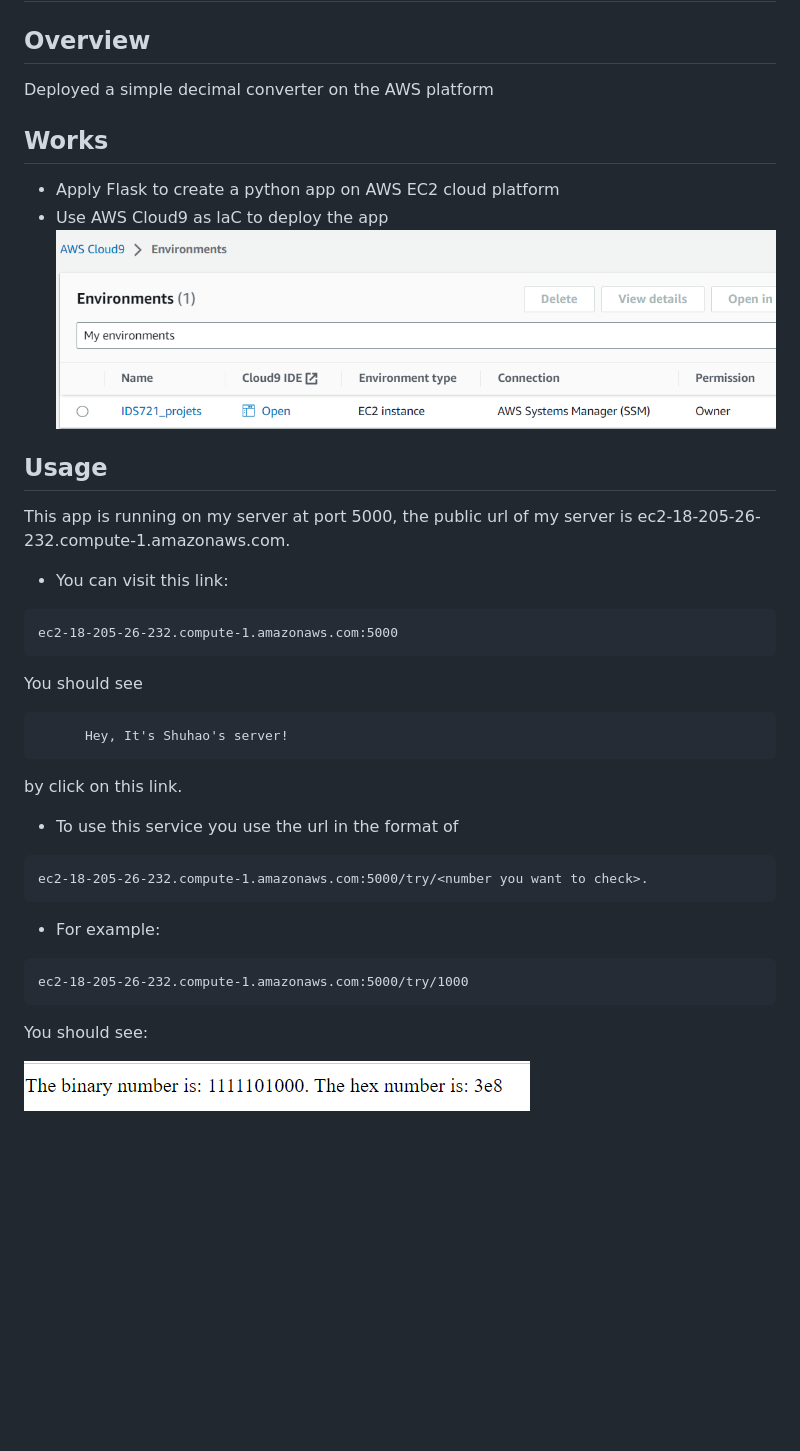
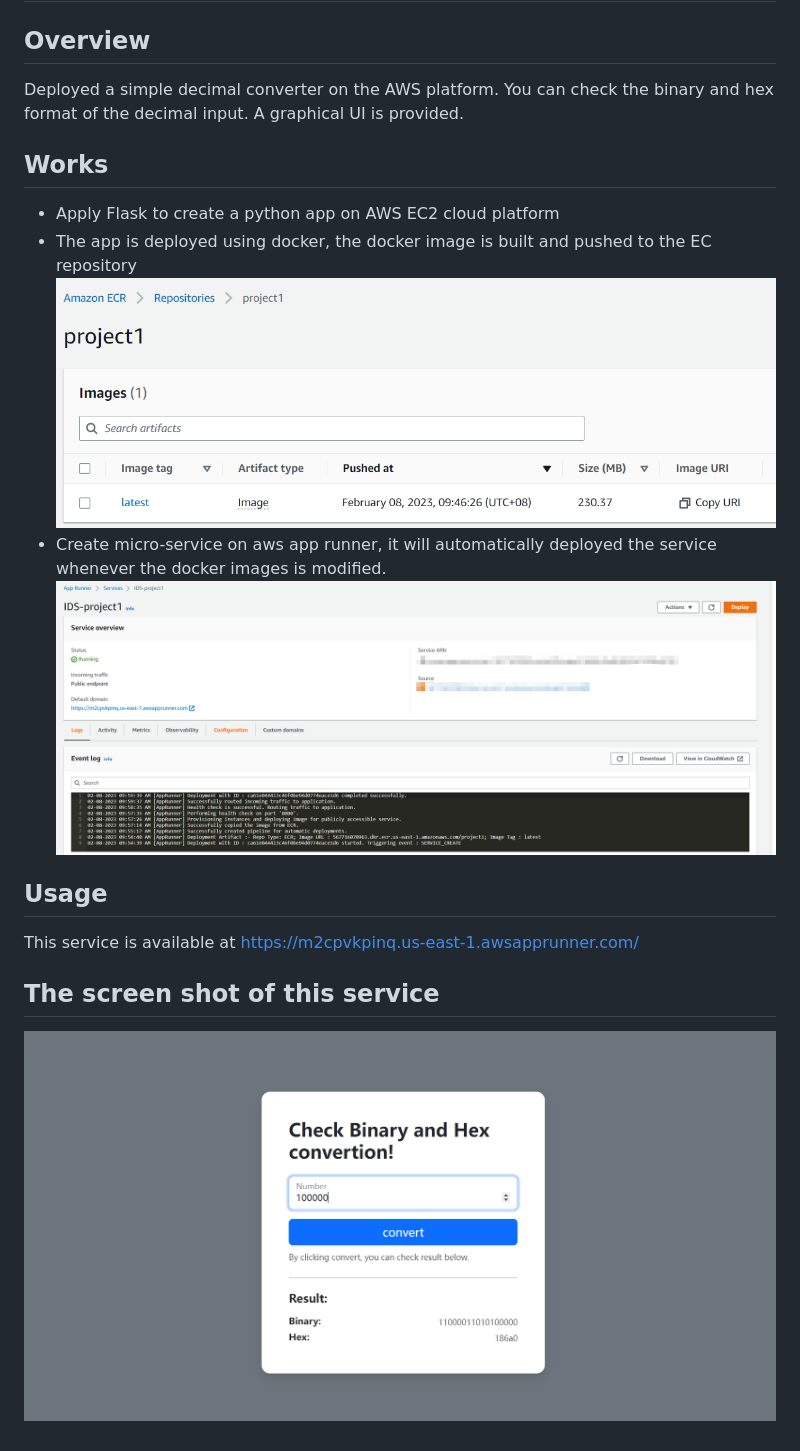
Before and after one commit to Shuhao99/IDS721-project2, a Markdown page: README.md, the part around the change. GitHub-like rendering; pictures changed too: images/ECR.png (added), images/UI.png (added), images/apprunner.png (added); blank space fills up the shorter version.

````diff
--- a/README.md
+++ b/README.md
@@ -1,34 +1,18 @@
 # IDS 721 project 1 -- Microservice deployed on cloud
 
 ## Overview
-Deployed a simple decimal converter on the AWS platform
+Deployed a simple decimal converter on the AWS platform. You can check the binary and hex format of the decimal input. A graphical UI is provided.
 
 ## Works
 - Apply Flask to create a python app on AWS EC2 cloud platform
-- Use AWS Cloud9 as laC to deploy the app
-![cloud9](./images/cloud9.png)
+- The app is deployed using docker, the docker image is built and pushed to the EC repository
+![ECR](./images/ECR.png)
+- Create micro-service on aws app runner, it will automatically deployed the service whenever the docker images is modified.
+![apprun](./images/apprunner.png)
 
 ## Usage
-This app is running on my server at port 5000, the public url of my server is ec2-18-205-26-232.compute-1.amazonaws.com.
+This service is available at https://m2cpvkpinq.us-east-1.awsapprunner.com/
 
-- You can visit this link:
-```
-ec2-18-205-26-232.compute-1.amazonaws.com:5000
-```
-You should see
-  ```
-        Hey, It's Shuhao's server!
-  ```
-by click on this link.
+## The screen shot of this service
 
-- To use this service you use the url in the format of
-```
-ec2-18-205-26-232.compute-1.amazonaws.com:5000/try/<number you want to check>.
-```
-- For example:
-```
-ec2-18-205-26-232.compute-1.amazonaws.com:5000/try/1000
-```
-You should see:
-
-![result](./images/result.png)
+![result](./images/UI.png)
````
